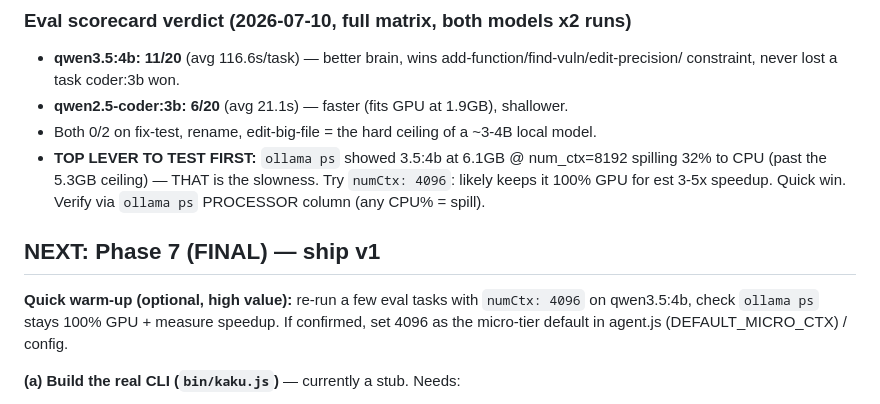
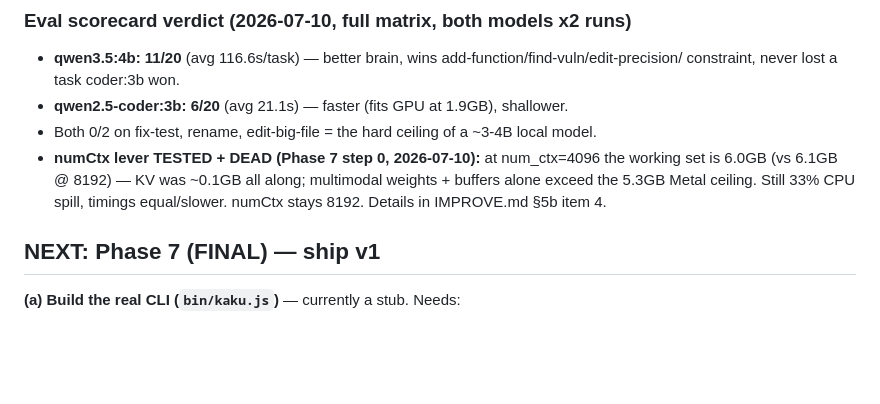
Before and after one commit to leonardtudor11/kakumeiteki, a Markdown page: RESUME.md, the part around the change. Drawn GitHub-style; blank space fills up the shorter version.

```diff
--- a/RESUME.md
+++ b/RESUME.md
@@ -55,15 +55,12 @@ PLAN.md TASTE.md IMPROVE.md RESUME.md   exist
   constraint, never lost a task coder:3b won.
 - **qwen2.5-coder:3b: 6/20** (avg 21.1s) — faster (fits GPU at 1.9GB), shallower.
 - Both 0/2 on fix-test, rename, edit-big-file = the hard ceiling of a ~3-4B local model.
-- **TOP LEVER TO TEST FIRST:** `ollama ps` showed 3.5:4b at 6.1GB @ num_ctx=8192 spilling 32% to CPU
-  (past the 5.3GB ceiling) — THAT is the slowness. Try `numCtx: 4096`: likely keeps it 100% GPU for
-  est 3-5x speedup. Quick win. Verify via `ollama ps` PROCESSOR column (any CPU% = spill).
+- **numCtx lever TESTED + DEAD (Phase 7 step 0, 2026-07-10):** at num_ctx=4096 the working set is
+  6.0GB (vs 6.1GB @ 8192) — KV was ~0.1GB all along; multimodal weights + buffers alone exceed the
+  5.3GB Metal ceiling. Still 33% CPU spill, timings equal/slower. numCtx stays 8192. Details in
+  IMPROVE.md §5b item 4.
 
 ## NEXT: Phase 7 (FINAL) — ship v1
-
-**Quick warm-up (optional, high value):** re-run a few eval tasks with `numCtx: 4096` on qwen3.5:4b,
-check `ollama ps` stays 100% GPU + measure speedup. If confirmed, set 4096 as the micro-tier default
-in agent.js (DEFAULT_MICRO_CTX) / config.
 
 **(a) Build the real CLI (`bin/kaku.js`)** — currently a stub. Needs:
 - argv parse (zero-dep): `-p "task"` one-shot; no `-p` = REPL. Flags `--model --mode --resume [id]
```
Also changed, not shown: IMPROVE.md (+9 -0 lines).
